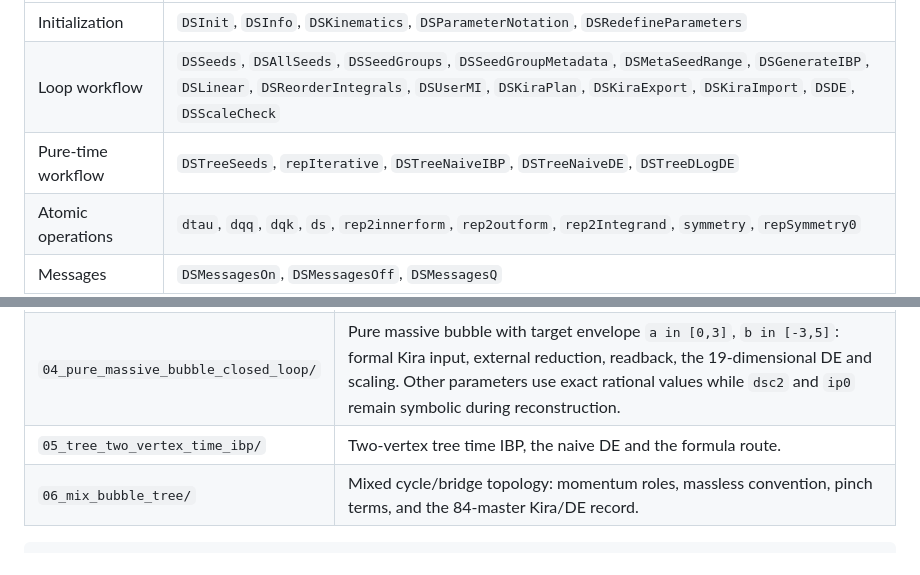
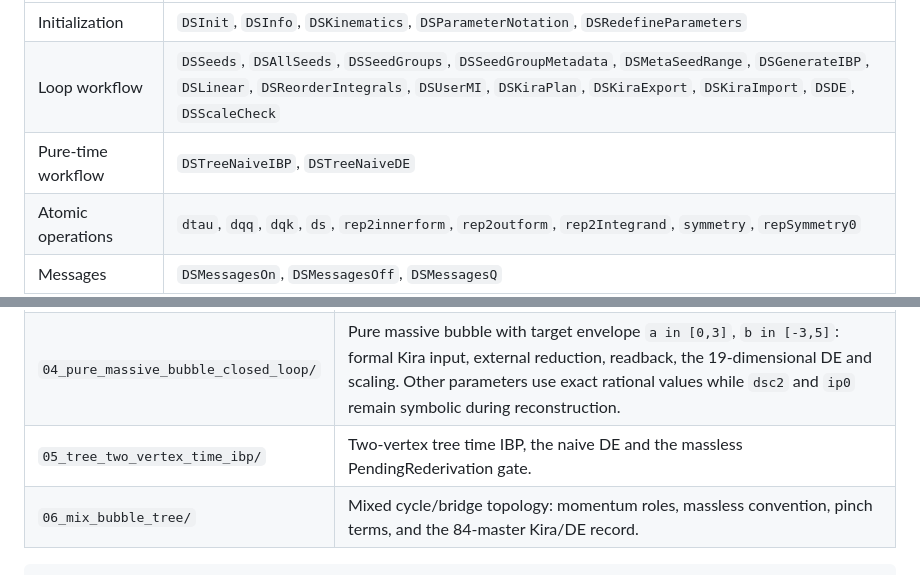
Before and after one commit to J7C/dSIBP-Packages, a Markdown page: dSIBP-1.0/README.md, 2 parts joined by grey strips. GitHub-like rendering.

Commit message:
Drop the removed tree formula route from the dSIBP README
The public API table listed DSTreeSeeds, repIterative and DSTreeDLogDE, and
the example 05 row still advertised the formula route. Take both from the
release tree itself: DSPublicAPI now reports pureTimeWorkflow as
DSTreeNaiveIBP and DSTreeNaiveDE.

````diff
--- a/dSIBP-1.0/README.md
+++ b/dSIBP-1.0/README.md
@@ -40,7 +40,7 @@ workflow, together with the default options of each high-level entry point.
 | --- | --- |
 | Initialization | `DSInit`, `DSInfo`, `DSKinematics`, `DSParameterNotation`, `DSRedefineParameters` |
 | Loop workflow | `DSSeeds`, `DSAllSeeds`, `DSSeedGroups`, `DSSeedGroupMetadata`, `DSMetaSeedRange`, `DSGenerateIBP`, `DSLinear`, `DSReorderIntegrals`, `DSUserMI`, `DSKiraPlan`, `DSKiraExport`, `DSKiraImport`, `DSDE`, `DSScaleCheck` |
-| Pure-time workflow | `DSTreeSeeds`, `repIterative`, `DSTreeNaiveIBP`, `DSTreeNaiveDE`, `DSTreeDLogDE` |
+| Pure-time workflow | `DSTreeNaiveIBP`, `DSTreeNaiveDE` |
 | Atomic operations | `dtau`, `dqq`, `dqk`, `ds`, `rep2innerform`, `rep2outform`, `rep2Integrand`, `symmetry`, `repSymmetry0` |
 | Messages | `DSMessagesOn`, `DSMessagesOff`, `DSMessagesQ` |
 | Introspection | `DSPublicAPI` |
@@ -97,7 +97,7 @@ directory is part of the package.
 | `02_function_system_hankel.wl` | Hankel / function-system input and the associated state transforms. |
 | `03_single_massive_sunrise/` | Two-loop single-massive sunrise: general seeds and the `{ss11, kE}` parameter-derivative operators. |
 | `04_pure_massive_bubble_closed_loop/` | Pure massive bubble with target envelope `a in [0,3]`, `b in [-3,5]`: formal Kira input, external reduction, readback, the 19-dimensional DE and scaling. Other parameters use exact rational values while `dsc2` and `ip0` remain symbolic during reconstruction. |
-| `05_tree_two_vertex_time_ibp/` | Two-vertex tree time IBP, the naive DE and the formula route. |
+| `05_tree_two_vertex_time_ibp/` | Two-vertex tree time IBP, the naive DE and the massless PendingRederivation gate. |
 | `06_mix_bubble_tree/` | Mixed cycle/bridge topology: momentum roles, massless convention, pinch terms, and the 84-master Kira/DE record. |
 
 ```powershell
````
